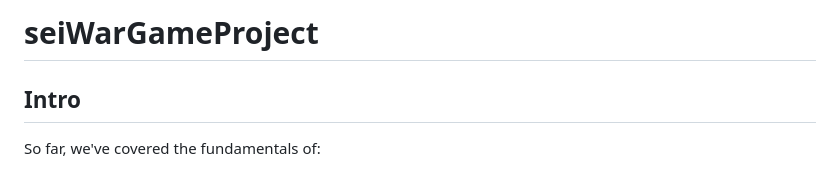
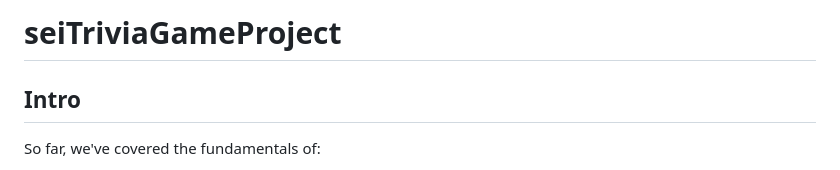
Before and after one commit to harrymohney/seiGameProject, a Markdown page: README.md, the part around the change. GitHub-like rendering.

```diff
--- a/README.md
+++ b/README.md
@@ -1,4 +1,4 @@
-# seiWarGameProject
+# seiTriviaGameProject
 
 ## Intro
 
```
